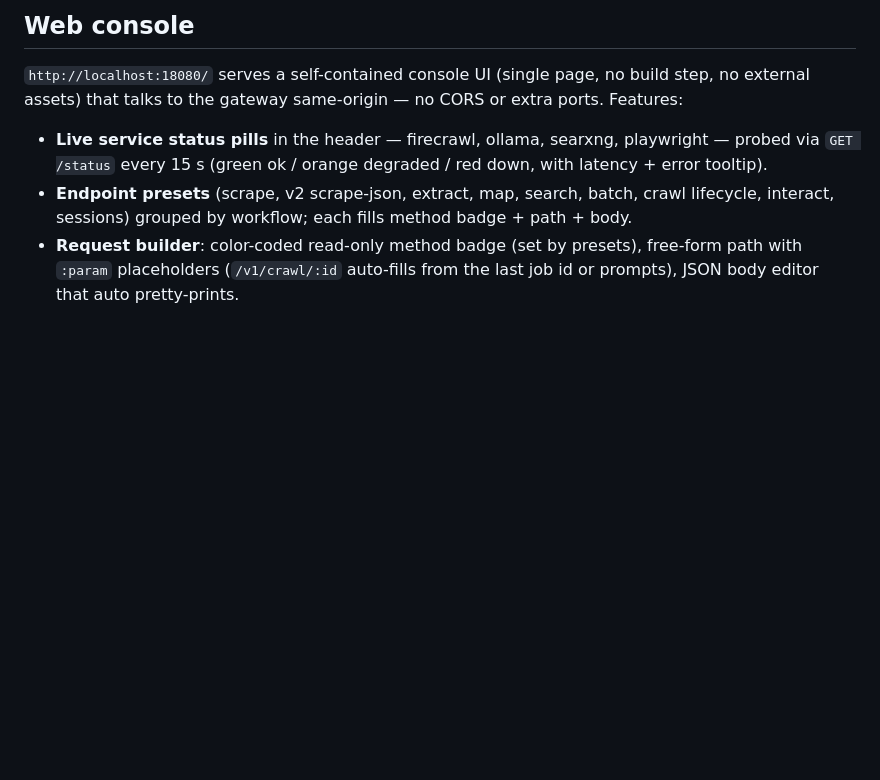
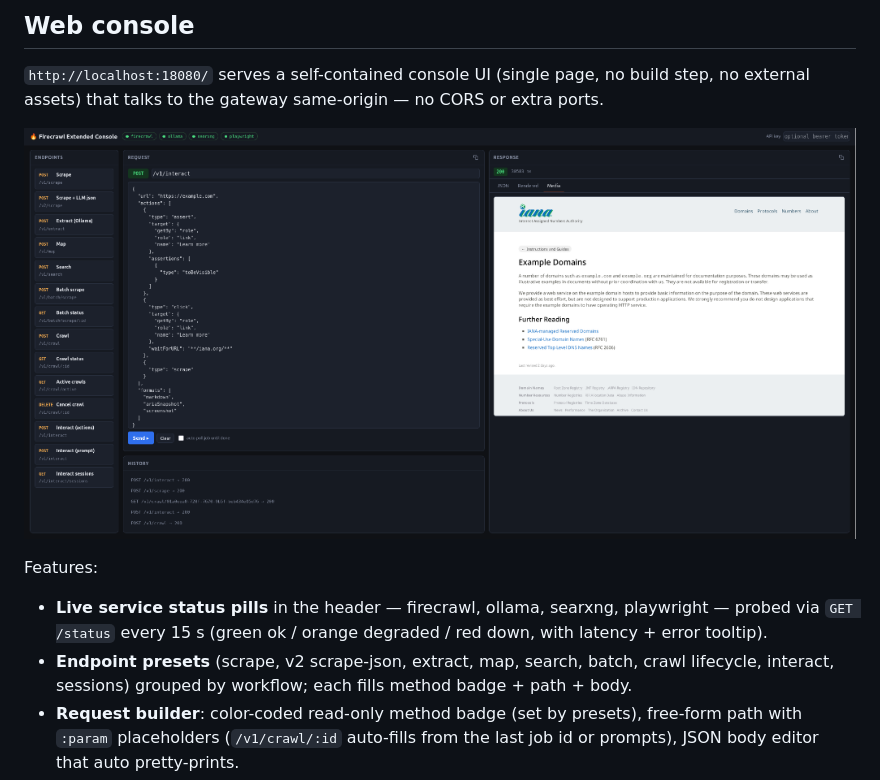
Before and after one commit to drintoul/firecrawl-extended, a Markdown page: README.md, the part around the change. Rendered like a GitHub page; pictures changed too: docs/console.png (added); blank space fills up the shorter version.

Commit message:
Add console screenshot to README

```diff
--- a/README.md
+++ b/README.md
@@ -97,7 +97,11 @@ curl -s -X POST http://localhost:18080/v1/scrape \
 
 `http://localhost:18080/` serves a self-contained console UI (single page, no
 build step, no external assets) that talks to the gateway same-origin — no
-CORS or extra ports. Features:
+CORS or extra ports.
+
+![Firecrawl Extended Console](docs/console.png)
+
+Features:
 
 - **Live service status pills** in the header — firecrawl, ollama, searxng,
   playwright — probed via `GET /status` every 15 s (green ok / orange
```
